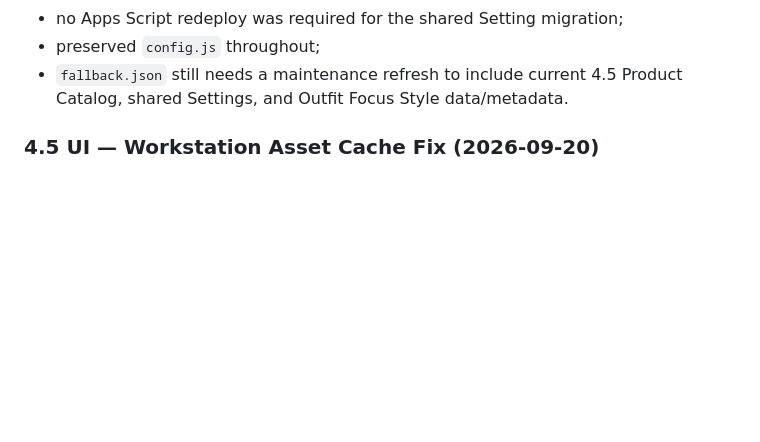
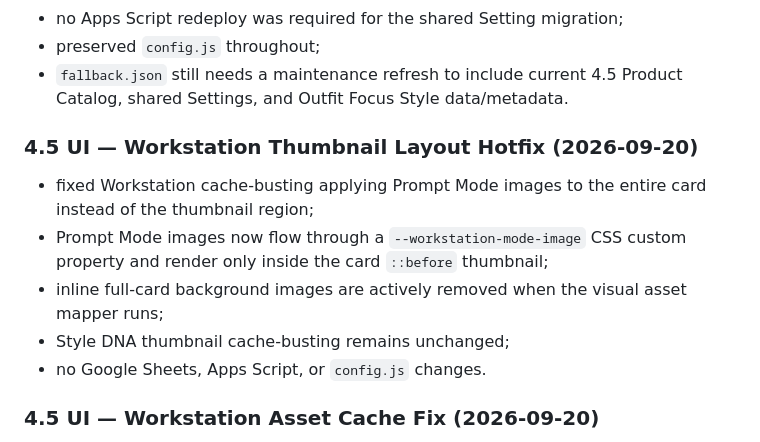
Before and after one commit to andyandriadoria/prompt-generator, a Markdown page: CHANGELOG.md, the part around the change. GitHub-like rendering; blank space fills up the shorter version.

Commit message:
Log Workstation thumbnail layout hotfix

```diff
--- a/CHANGELOG.md
+++ b/CHANGELOG.md
@@ -68,6 +68,14 @@ Key changes:
 - preserved `config.js` throughout;
 - `fallback.json` still needs a maintenance refresh to include current 4.5 Product Catalog, shared Settings, and Outfit Focus Style data/metadata.
 
+
+### 4.5 UI — Workstation Thumbnail Layout Hotfix (2026-09-20)
+
+- fixed Workstation cache-busting applying Prompt Mode images to the entire card instead of the thumbnail region;
+- Prompt Mode images now flow through a `--workstation-mode-image` CSS custom property and render only inside the card `::before` thumbnail;
+- inline full-card background images are actively removed when the visual asset mapper runs;
+- Style DNA thumbnail cache-busting remains unchanged;
+- no Google Sheets, Apps Script, or `config.js` changes.
 
 ### 4.5 UI — Workstation Asset Cache Fix (2026-09-20)
 
```
